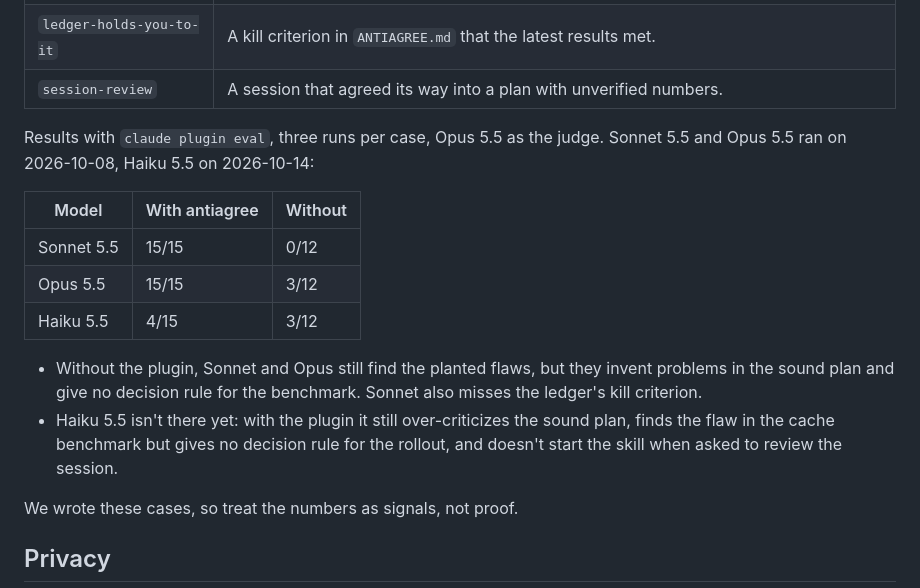
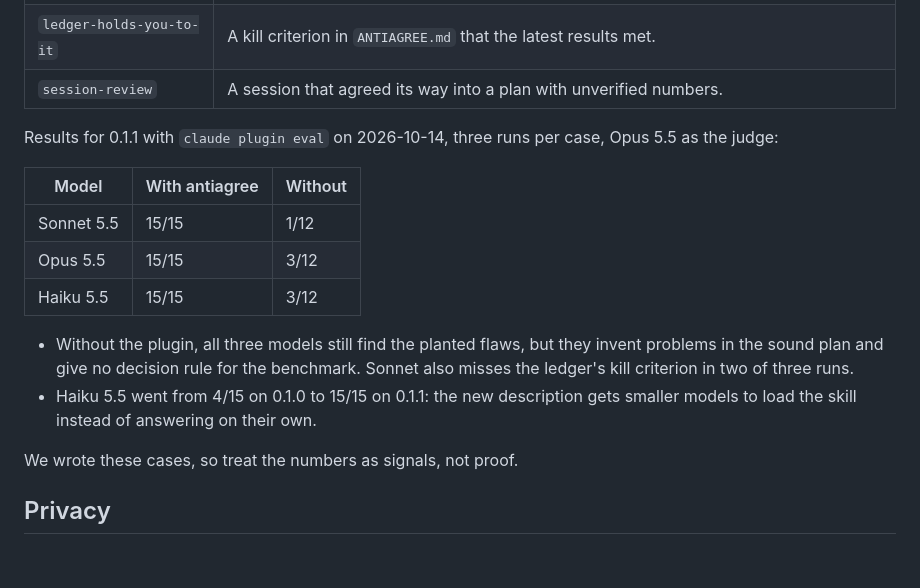
Before and after one commit to antiagree/antiagree, a Markdown page: README.md, the part around the change. GitHub-like rendering; blank space fills up the shorter version.

Commit message:
docs(evals): publish the 0.1.1 results

```diff
--- a/README.md
+++ b/README.md
@@ -61,16 +61,16 @@ Once invoked, it keeps the stance for the rest of the session until you tell it
 | `ledger-holds-you-to-it` | A kill criterion in `ANTIAGREE.md` that the latest results met. |
 | `session-review` | A session that agreed its way into a plan with unverified numbers. |
 
-Results with `claude plugin eval`, three runs per case, Opus 5.5 as the judge. Sonnet 5.5 and Opus 5.5 ran on 2026-10-08, Haiku 5.5 on 2026-10-14:
+Results for 0.1.1 with `claude plugin eval` on 2026-10-14, three runs per case, Opus 5.5 as the judge:
 
 | Model | With antiagree | Without |
 | --- | --- | --- |
-| Sonnet 5.5 | 15/15 | 0/12 |
+| Sonnet 5.5 | 15/15 | 1/12 |
 | Opus 5.5 | 15/15 | 3/12 |
-| Haiku 5.5 | 4/15 | 3/12 |
+| Haiku 5.5 | 15/15 | 3/12 |
 
-- Without the plugin, Sonnet and Opus still find the planted flaws, but they invent problems in the sound plan and give no decision rule for the benchmark. Sonnet also misses the ledger's kill criterion.
-- Haiku 5.5 isn't there yet: with the plugin it still over-criticizes the sound plan, finds the flaw in the cache benchmark but gives no decision rule for the rollout, and doesn't start the skill when asked to review the session.
+- Without the plugin, all three models still find the planted flaws, but they invent problems in the sound plan and give no decision rule for the benchmark. Sonnet also misses the ledger's kill criterion in two of three runs.
+- Haiku 5.5 went from 4/15 on 0.1.0 to 15/15 on 0.1.1: the new description gets smaller models to load the skill instead of answering on their own.
 
 We wrote these cases, so treat the numbers as signals, not proof.
 
```
